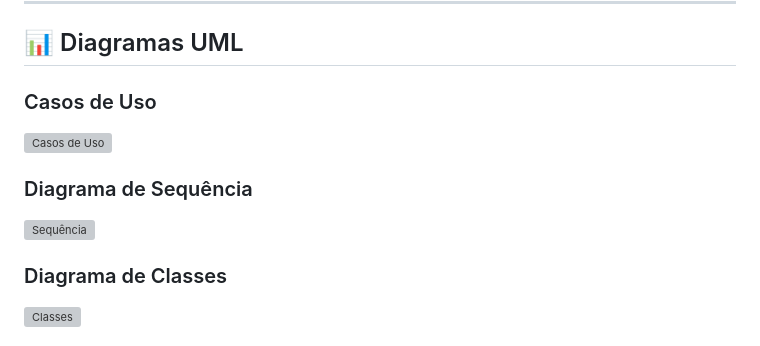
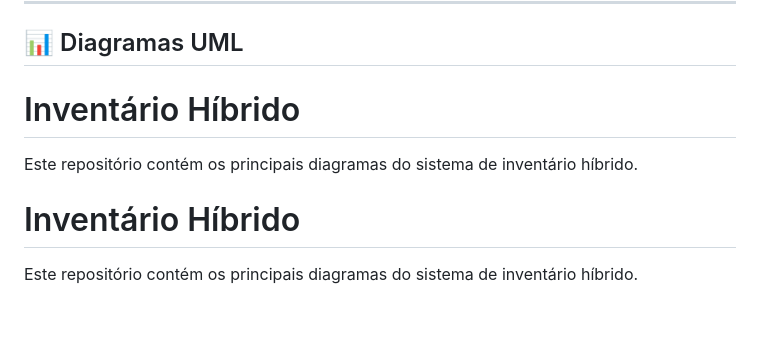
Before and after one commit to inventariohibrido2026/inventario-hibrido, a Markdown page: README.md, the part around one of its changes. Drawn GitHub-style; blank space fills up the shorter version; grey boxes are pictures that could not be loaded.

```diff
--- a/README.md
+++ b/README.md
@@ -141,12 +141,10 @@ A especificação da API está disponível em:
 
 ## 📊 Diagramas UML
 
-### Casos de Uso
-![Casos de Uso](Documentação/UML/casos_de_uso.png)
+# Inventário Híbrido
 
-### Diagrama de Sequência
-![Sequência](Documentação/UML/sequencia.png)
+Este repositório contém os principais diagramas do sistema de inventário híbrido.
+# Inventário Híbrido
 
-### Diagrama de Classes
-![Classes](Documentação/UML/classes.png)
+Este repositório contém os principais diagramas do sistema de inventário híbrido.
 
```
Also changed, not shown: other parts of README.md (+17 -0 lines).
